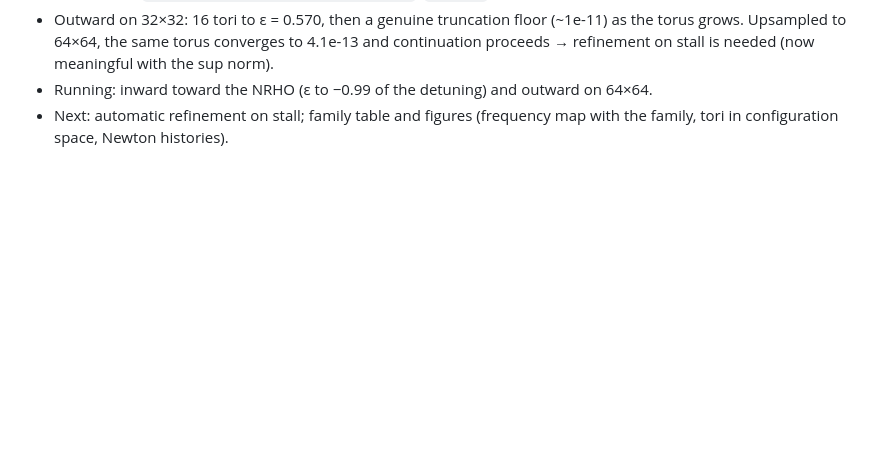
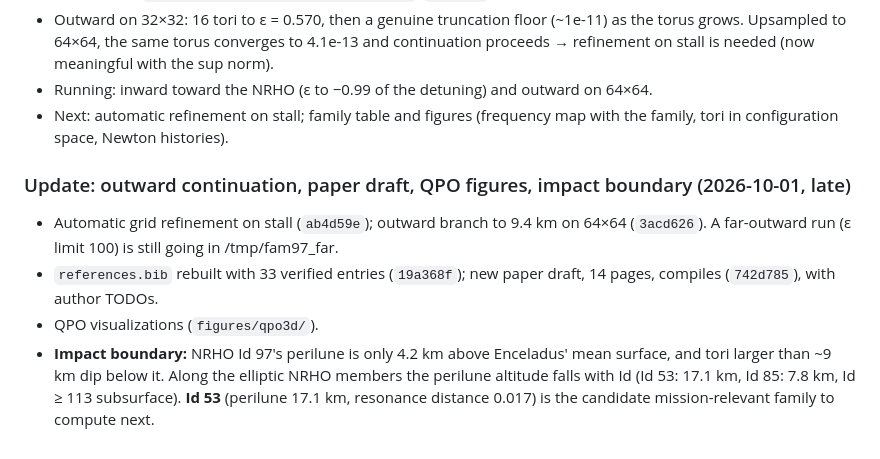
Before and after one commit to jared711/nrho-lagrangian-tori, a Markdown page: docs/WORKLOG.md, the part around the change. Drawn GitHub-style; blank space fills up the shorter version.

Commit message:
WORKLOG: paper draft, QPO figures, perilune/impact finding
Co-Authored-By: Claude Opus 5.5 (1M context) <noreply@anthropic.com>

```diff
--- a/docs/WORKLOG.md
+++ b/docs/WORKLOG.md
@@ -51,3 +51,9 @@ Running log of the solver work, newest last. Commit hashes refer to this repo. S
 * Outward on 32×32: 16 tori to ε = 0.570, then a genuine truncation floor (~1e-11) as the torus grows. Upsampled to 64×64, the same torus converges to 4.1e-13 and continuation proceeds → refinement on stall is needed (now meaningful with the sup norm).
 * Running: inward toward the NRHO (ε to −0.99 of the detuning) and outward on 64×64.
 * Next: automatic refinement on stall; family table and figures (frequency map with the family, tori in configuration space, Newton histories).
+
+### Update: outward continuation, paper draft, QPO figures, impact boundary (2026-10-01, late)
+* Automatic grid refinement on stall (`ab4d59e`); outward branch to 9.4 km on 64×64 (`3acd626`). A far-outward run (ε limit 100) is still going in /tmp/fam97_far.
+* `references.bib` rebuilt with 33 verified entries (`19a368f`); new paper draft, 14 pages, compiles (`742d785`), with author TODOs.
+* QPO visualizations (`figures/qpo3d/`).
+* **Impact boundary:** NRHO Id 97's perilune is only 4.2 km above Enceladus' mean surface, and tori larger than ~9 km dip below it. Along the elliptic NRHO members the perilune altitude falls with Id (Id 53: 17.1 km, Id 85: 7.8 km, Id ≥ 113 subsurface). **Id 53** (perilune 17.1 km, resonance distance 0.017) is the candidate mission-relevant family to compute next.
```
